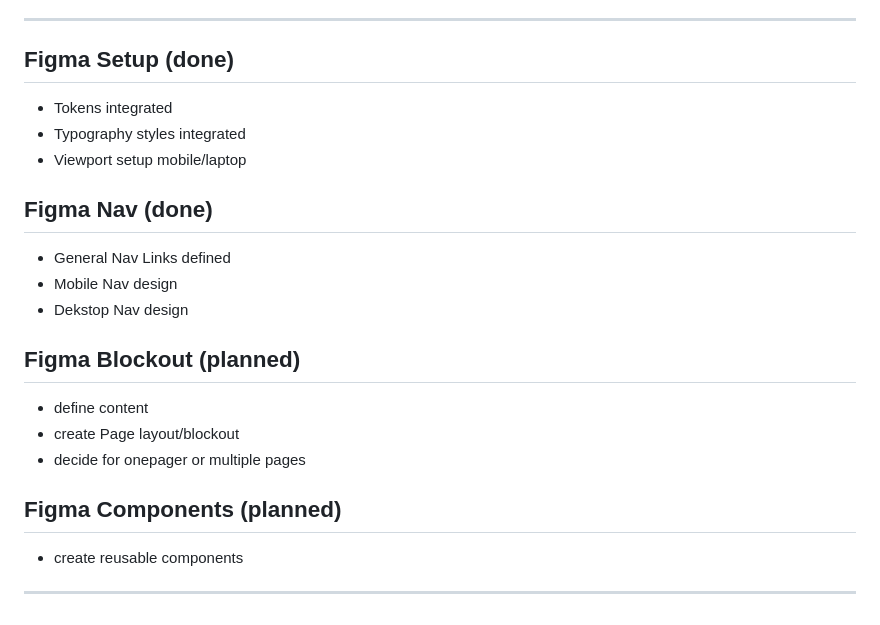
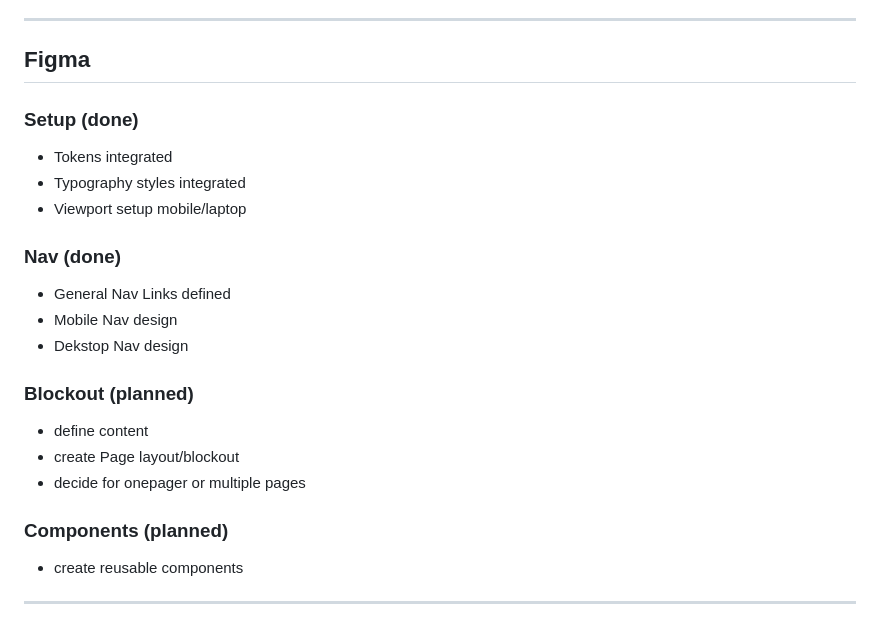
Before and after one commit to prodhighres/prodhighres-web, a Markdown page: README.md, the part around the change. GitHub-like rendering.

Commit message:
Figma process

```diff
--- a/README.md
+++ b/README.md
@@ -78,25 +78,27 @@ The goal is a modern, modular, mobile-first web project that remains scalable lo
 
 ---
 
-## Figma Setup (done)
+## Figma
+
+### Setup (done)
 
 - Tokens integrated
 - Typography styles integrated
 - Viewport setup mobile/laptop
 
-## Figma Nav (done)
+###  Nav (done)
 
 - General Nav Links defined
 - Mobile Nav design
 - Dekstop Nav design
 
-## Figma Blockout (planned)
+### Blockout (planned)
 
 - define content
 - create Page layout/blockout
 - decide for onepager or multiple pages
 
-## Figma Components (planned)
+### Components (planned)
 
 - create reusable components
 
```
